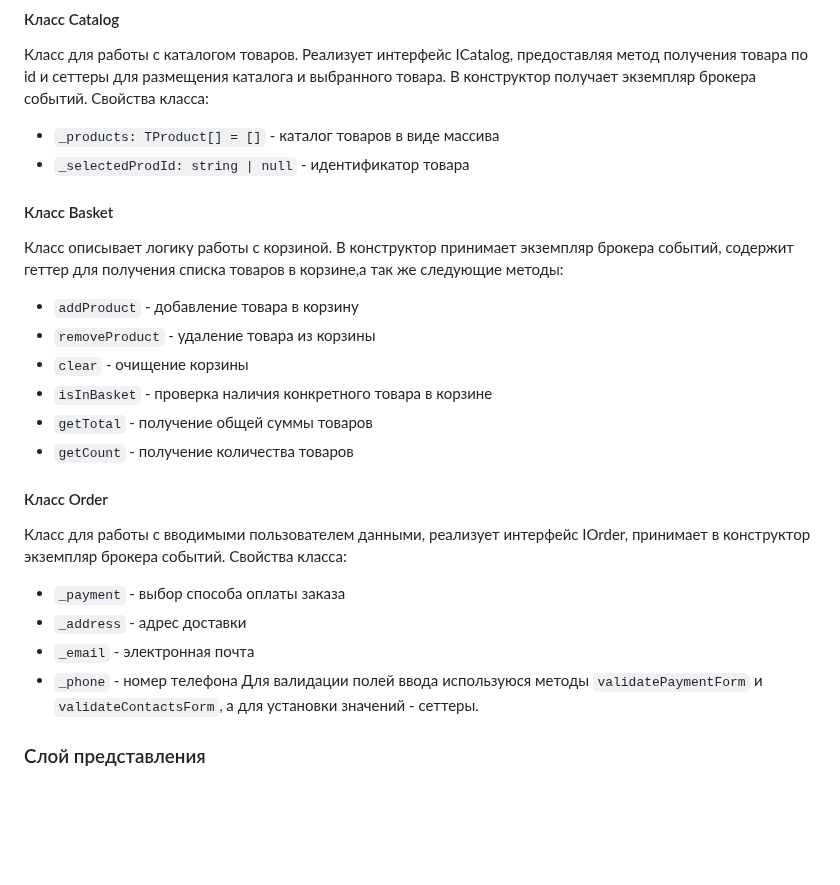
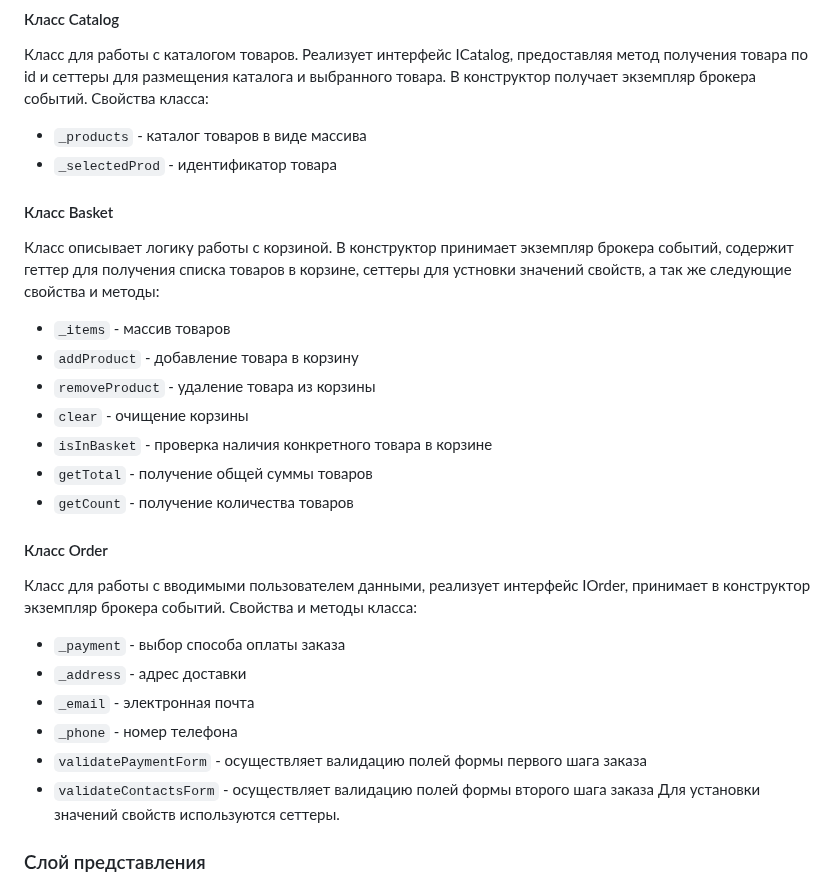
Before and after one commit to leadenrain/web-larek-frontend, a Markdown page: README.md, the part around one of its changes. Drawn GitHub-style; blank space fills up the shorter version.

Commit message:
edit read.me

```diff
--- a/README.md
+++ b/README.md
@@ -136,11 +138,12 @@ yarn build
 #### Класс Catalog
 Класс для работы с каталогом товаров. Реализует интерфейс ICatalog, предоставляя метод получения товара по id и сеттеры для размещения каталога и выбранного товара. В конструктор получает экземпляр брокера событий.
 Свойства класса:
-- `_products: TProduct[] = []` - каталог товаров в виде массива
-- `_selectedProdId: string | null` - идентификатор товара
+- `_products` - каталог товаров в виде массива
+- `_selectedProd` - идентификатор товара
 
 #### Класс Basket
-Класс описывает логику работы с корзиной. В конструктор принимает экземпляр брокера событий, содержит геттер для получения списка товаров в корзине,а так же следующие методы:
+Класс описывает логику работы с корзиной. В конструктор принимает экземпляр брокера событий, содержит геттер для получения списка товаров в корзине, сеттеры для устновки значений свойств, а так же следующие свойства и методы:
+- `_items` - массив товаров
 - `addProduct` - добавление товара в корзину
 - `removeProduct` - удаление товара из корзины
 - `clear` - очищение корзины
@@ -149,12 +152,14 @@ yarn build
 - `getCount` - получение количества товаров
 
 #### Класс Order
-Класс для работы с вводимыми пользователем данными, реализует интерфейс IOrder, принимает в конструктор экземпляр брокера событий. Свойства класса:
+Класс для работы с вводимыми пользователем данными, реализует интерфейс IOrder, принимает в конструктор экземпляр брокера событий. Свойства и методы класса:
 - `_payment` - выбор способа оплаты заказа
 - `_address` - адрес доставки
 - `_email` - электронная почта
 - `_phone` - номер телефона
-Для валидации полей ввода используюся методы `validatePaymentForm` и `validateContactsForm`, а для установки значений - сеттеры.
+- `validatePaymentForm` - осуществляет валидацию полей формы первого шага заказа
+- `validateContactsForm` - осуществляет валидацию полей формы второго шага заказа
+Для установки значений свойств используются сеттеры.
 
 ### Слой представления
 Все классы представления отвечают за отображение внутри DOM-элемента передаваемых в него данных. Наследуются от базового класса Component<T>, используя его конструктор и методы. Так же в конструктор классы принимаю экземпляр брокера событий.
```
Also changed, not shown: other parts of README.md (+10 -8 lines).
